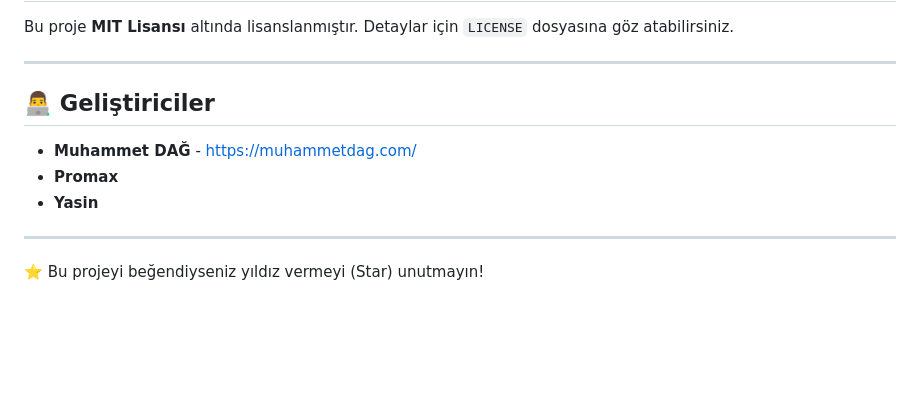
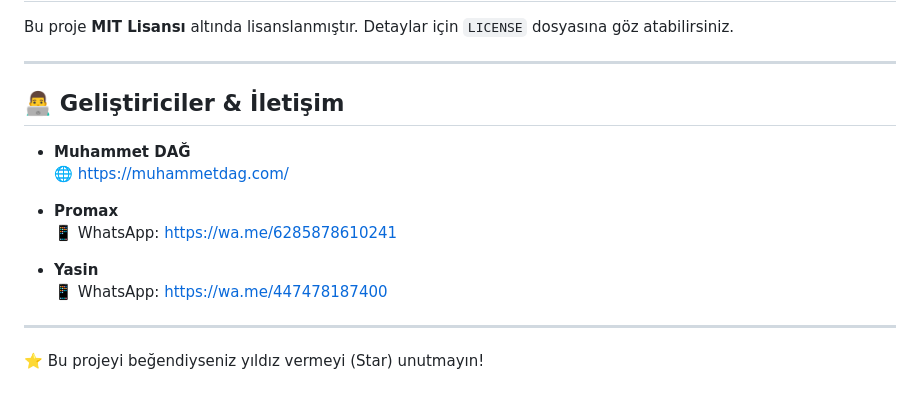
Before and after one commit to muhammetdag/ParadiseSteamLibrary, a Markdown page: readme.md, the part around the change. Drawn GitHub-style; blank space fills up the shorter version.

```diff
--- a/readme.md
+++ b/readme.md
@@ -96,10 +96,16 @@ Bu proje **MIT Lisansı** altında lisanslanmıştır. Detaylar için `LICENSE`
 
 ---
 
-## 👨‍💻 Geliştiriciler
-* **Muhammet DAĞ** - https://muhammetdag.com/
+## 👨‍💻 Geliştiriciler & İletişim
+
+* **Muhammet DAĞ**
+  🌐 https://muhammetdag.com/
+
 * **Promax**
+  📱 WhatsApp: https://wa.me/6285878610241
+
 * **Yasin**
+  📱 WhatsApp: https://wa.me/447478187400
 
 ---
 
```
